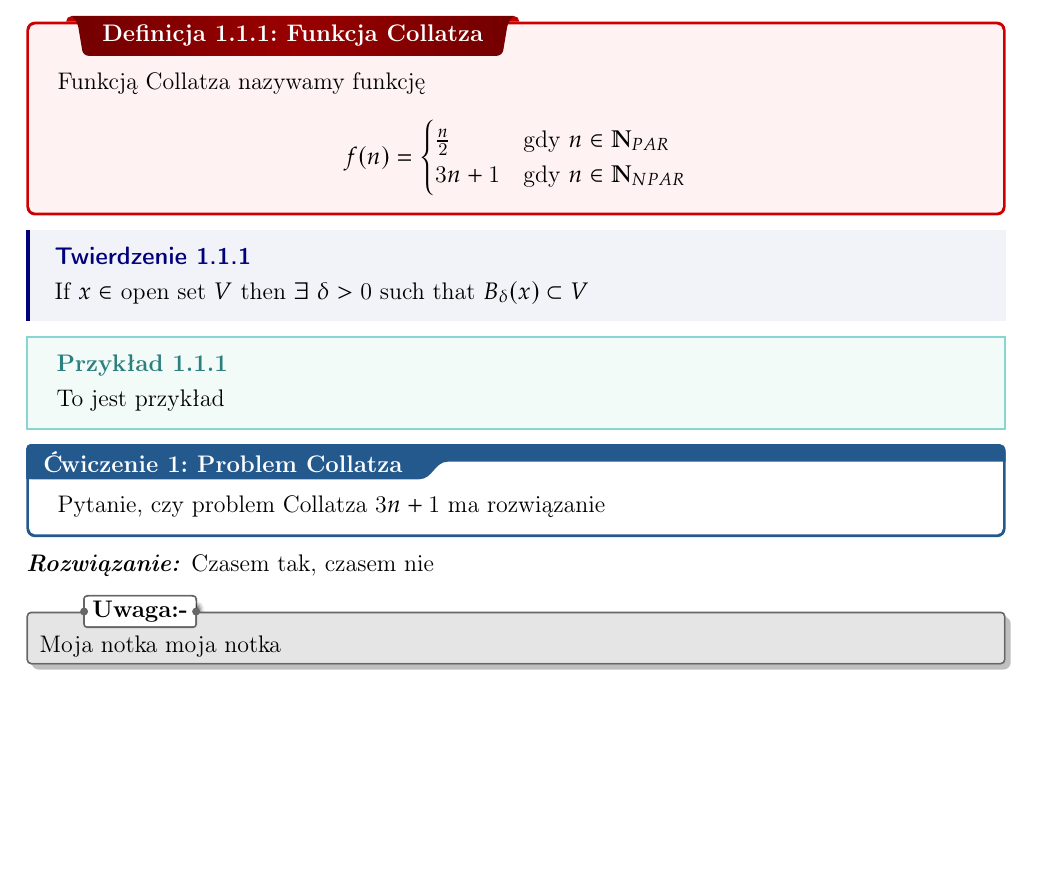
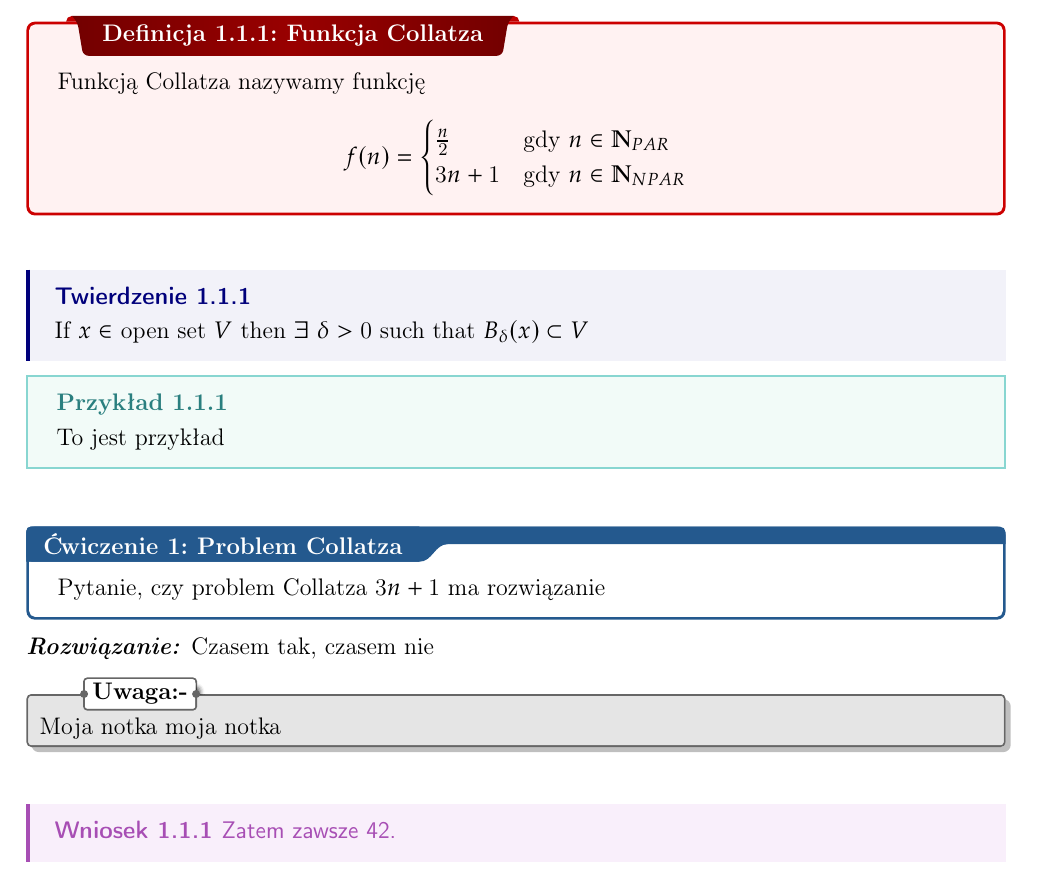
Before and after one commit to piotr-sobieraj/latex-szablon-notatek, a LaTeX thesis (main.tex, which reads chapters/chapter01.tex, preamble.tex): part of page 3 of 3, cut so that both start at the same text, the shorter picture padded with empty space. Compiled offline with pdfLaTeX.

Commit message:
Updates from Overleaf

```diff
--- a/chapters/chapter01.tex
+++ b/chapters/chapter01.tex
@@ -24,3 +24,5 @@ f(n)=
 
 
 \nt{Moja notka moja notka}
+
+\cor{Zatem zawsze 42.}
--- a/preamble.tex
+++ b/preamble.tex
@@ -151,7 +150,7 @@
 % Corollery
 %================================
 \tcbuselibrary{theorems,skins,hooks}
-\newtcbtheorem[number within=section]{Corollary}{Corollary}
+\newtcbtheorem[number within=section]{Corollary}{Wniosek}
 {%
 	enhanced
 	,breakable
@@ -597,12 +596,12 @@
 \newcommand{\clm}[3]{\begin{claim}{#1}{#2}#3\end{claim}}
 \newcommand{\wc}[2]{\begin{wconc}{#1}{}\setlength{\parindent}{1cm}#2\end{wconc}}
 \newcommand{\thmcon}[1]{\begin{Theoremcon}{#1}\end{Theoremcon}}
-\newcommand{\ex}[2]{\begin{Example}{#1}{}#2\end{Example}}
-\newcommand{\dfn}[2]{\begin{Definition}[colbacktitle=red!75!black]{#1}{}#2\end{Definition}}
+\newcommand{\ex}[2]{\begin{Example}{#1}{}#2\end{Example} \vspace{0.5cm}}
+\newcommand{\dfn}[2]{\begin{Definition}[colbacktitle=red!75!black]{#1}{}#2\end{Definition} \vspace{0.5cm}}
 \newcommand{\dfnc}[2]{\begin{definition}[colbacktitle=red!75!black]{#1}{}#2\end{definition}}
 \newcommand{\qs}[2]{\begin{question}{#1}{}#2\end{question}}
 \newcommand{\pf}[2]{\begin{myproof}[#1]#2\end{myproof}}
-\newcommand{\nt}[1]{\begin{note}#1\end{note}}
+\newcommand{\nt}[1]{\begin{note}#1\end{note} \vspace{0.5cm}}
 
 \newcommand*\circled[1]{\tikz[baseline=(char.base)]{
 		\node[shape=circle,draw,inner sep=1pt] (char) {#1};}}
```
Also changed, not shown: preamble.tex (1 more changed lines).
